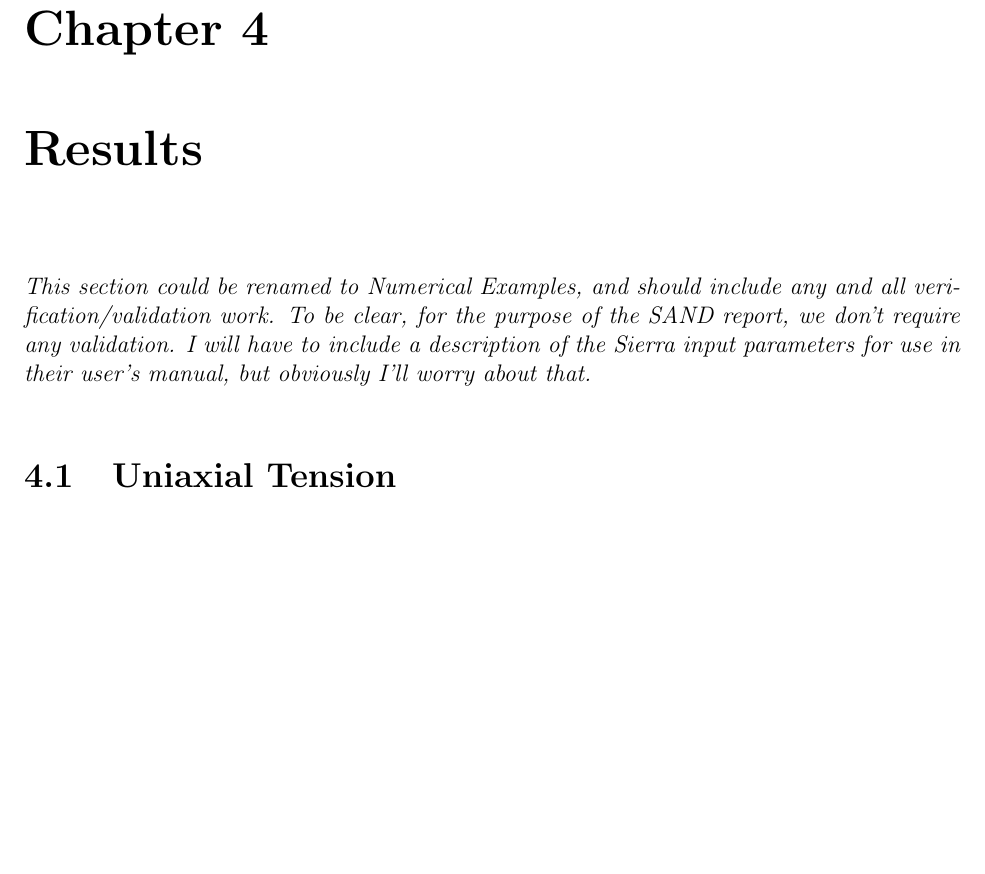
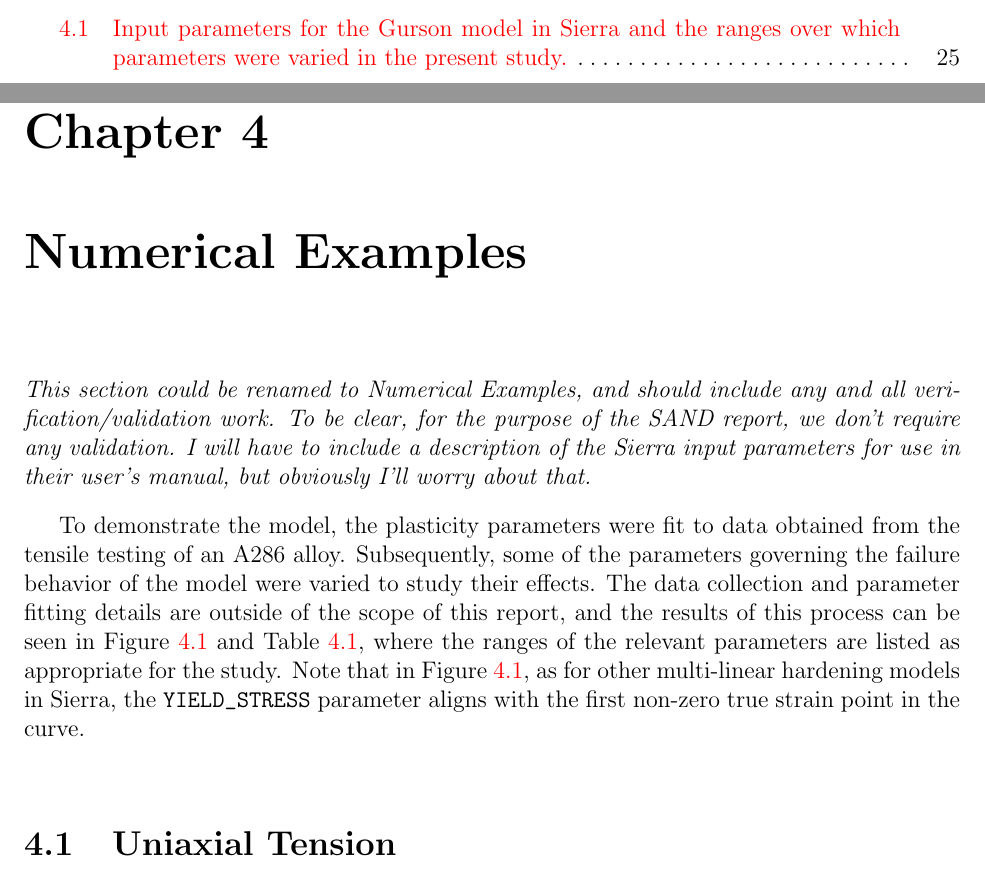
Before and after one commit to jtostie/Mechanics-Papers, a LaTeX document (SANDreport/GursonModel.tex, which reads SANDreport/NumericalExamples.tex): part of page 23 of 34 before the commit and two parts of pages 8 and 23 of 36 after it, the two joined at a grey line, cut at the place of the change, the shorter picture padded with empty space. The pictures show the PDF file SANDreport/GursonModel.pdf that the author committed with the source.

Commit message:
More work on Results --> Numerical Exampels
Added some Sierra parameters and the hardening curve for the A286 study

```diff
--- a/SANDreport/Results.tex
+++ b/SANDreport/NumericalExamples.tex
@@ -1,5 +1,5 @@
-\chapter{Results}
-\label{results}
+\chapter{Numerical Examples}
+\label{numerical-examples}
 
 \textit{This section could be renamed to Numerical Examples, and
   should include any and all verification/validation work. To be
@@ -8,3 +8,17 @@
   parameters for use in their user's manual, but obviously I'll worry
   about that.}
 
+To demonstrate the model, the plasticity parameters were fit to data
+obtained from the tensile testing of an A286 alloy. Subsequently, some
+of the parameters governing the failure behavior of the model were
+varied to study their effects. The data collection and parameter
+fitting details are outside of the scope of this report, and the
+results of this process can be seen in Figure~\ref{fig:hard-curve} and
+Table~\ref{sierra-parameters}, where the ranges of the relevant
+parameters are listed as appropriate for the study. Note that in
+Figure~\ref{fig:hard-curve}, as for other multi-linear hardening
+models in Sierra, the \verb!YIELD_STRESS! parameter aligns with the first
+non-zero true strain point in the curve.
+
+\begin{figure}[htbp]
+  \begin{center}
@@ -11,3 +29,52 @@
+    \label{fig:hard-curve}
+  \end{center}
+\end{figure}
+
+
+\begin{table}
+  \begin{center}
+    \begin{tabular}{ l c }
+      \toprule
+      \multicolumn{2}{c}{Parameters}
+      \\
+      \midrule
+      \verb!YOUNGS_MODULUS! & 29.0e6 $psi$
+      \\ \addlinespace
+      \verb!POISSONS_RATIO! & 0.3
+      \\ \addlinespace
+      \verb!YIELD_STRESS! & 1.14794e5 $psi$
+      \\ \addlinespace
+      \verb!Q1! & 1.5
+      \\ \addlinespace
+      \verb!Q2! & 1.0
+      \\ \addlinespace
+      \verb!Q3! & 2.25
+      \\ \addlinespace
+      \verb!KW! & \{0,5,10\}
+      \\ \addlinespace
+      \verb!INITIAL_VOID! & \{0.0001,0.001,0.01\}
+      \\ \addlinespace
+      \verb!EN! & \{0.0,0.1,0.2\}
+      \\ \addlinespace
+      \verb!SN! & 0.1
+      \\ \addlinespace
+      \verb!FN! & \{0.0,0.1,0.2\}
+      \\ \addlinespace
+      \verb!CRITICAL_VOID! & 0.5
+      \\ \addlinespace
+      \verb!FAILURE_VOID! & 0.6667
+      \\ \addlinespace
+      \verb!HARDENING_FUNCTION! & see Figure~\ref{fig:hard-curve}
+      \\
+      \bottomrule
+    \end{tabular}
+    \caption{Input parameters for the Gurson model in Sierra and the
+      ranges over which parameters were varied in the present study.}
+    \label{sierra-parameters}
+  \end{center}
+\end{table}
+
+
 \section{Uniaxial Tension}
 \label{tension}
 
```
Also changed, not shown: SANDreport/GursonModel.tex (+1 -1 lines), SANDreport/GursonModel.pdf, SANDreport/images/hardening-curve.pdf (added), SANDreport/NumericalExamples.tex (6 more changed lines).
